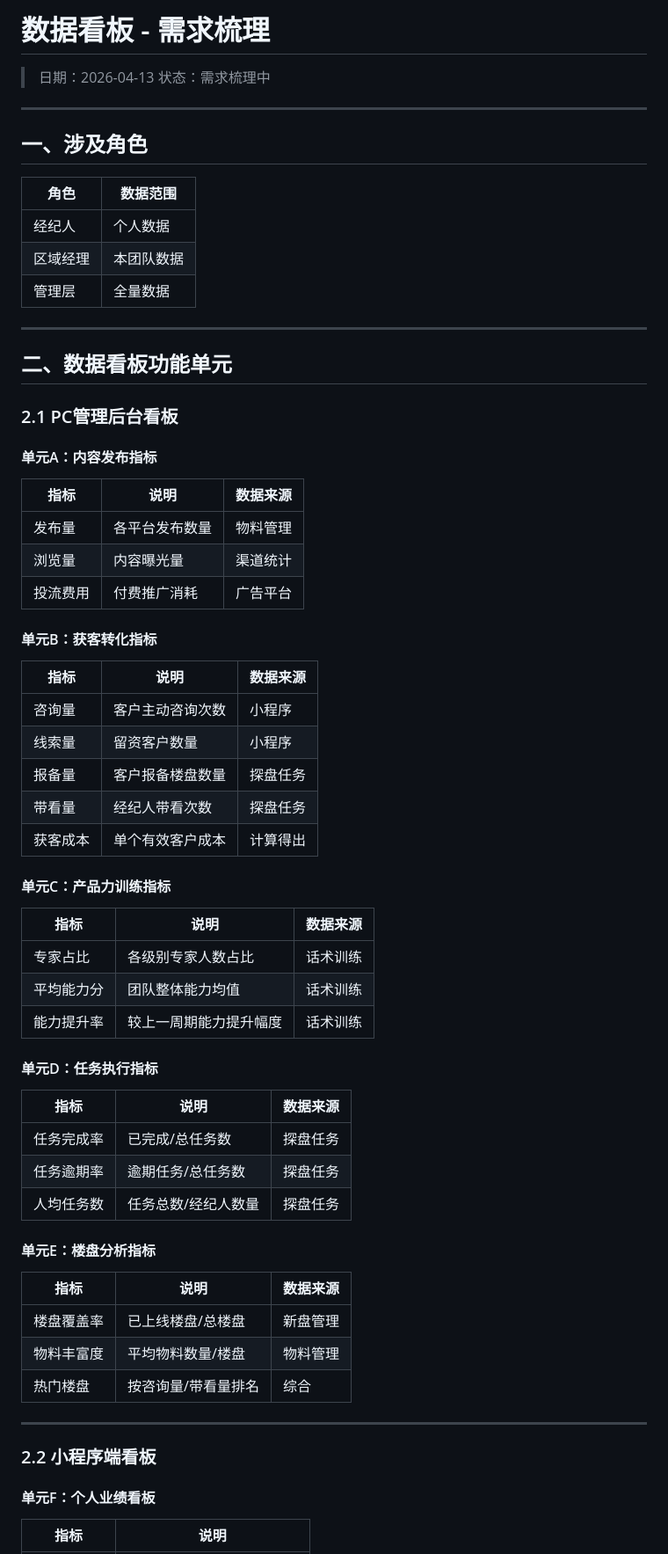
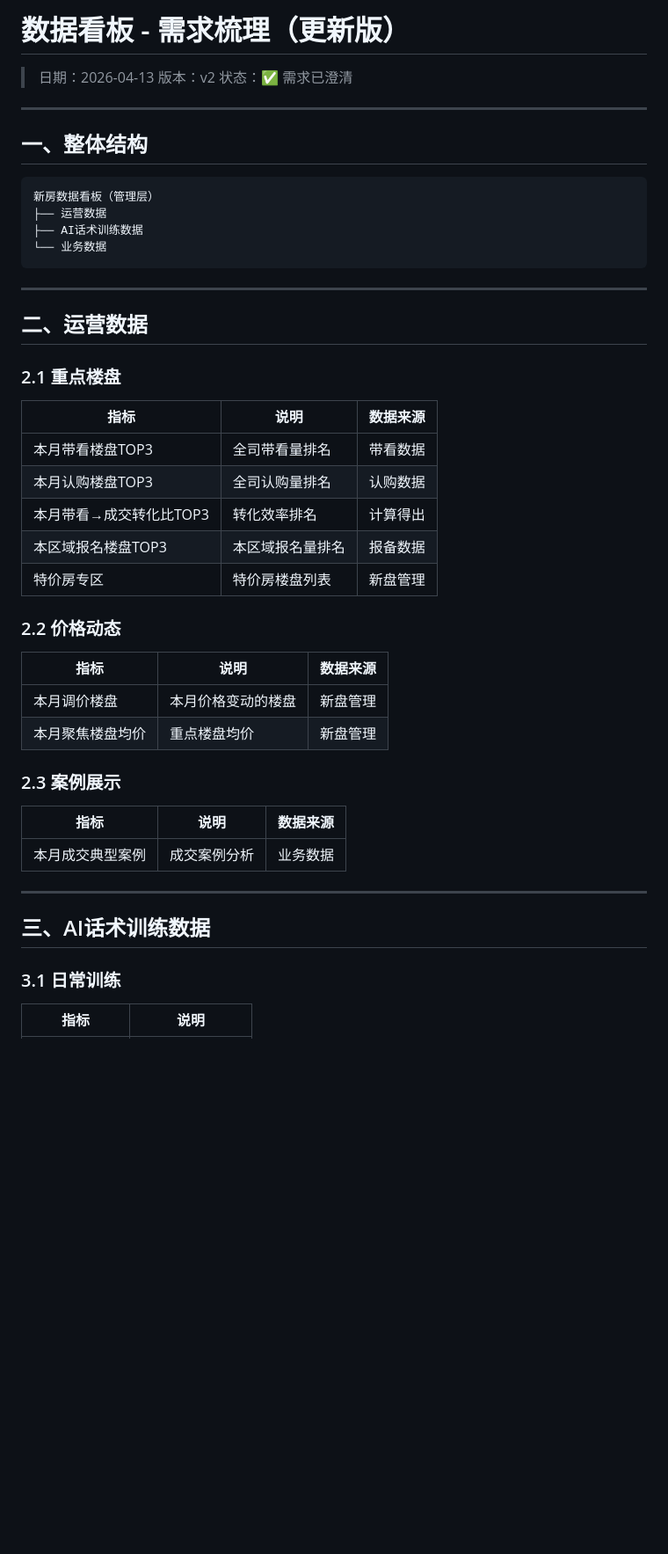
Before and after one commit to Zoe-MatchLab/new-house, a Markdown page: docs/数据看板-需求梳理.md, the part around one of its changes. Shown at 88% size. Drawn GitHub-style; blank space fills up the shorter version.

````diff
--- a/docs/数据看板-需求梳理.md
+++ b/docs/数据看板-需求梳理.md
@@ -1,71 +1,52 @@
-# 数据看板 - 需求梳理
+# 数据看板 - 需求梳理（更新版）
 
 > 日期：2026-04-13
-> 状态：需求梳理中
+> 版本：v2
+> 状态：✅ 需求已澄清
 
 ---
 
-## 一、涉及角色
+## 一、整体结构
 
-| 角色 | 数据范围 |
-|-----|---------|
-| 经纪人 | 个人数据 |
-| 区域经理 | 本团队数据 |
-| 管理层 | 全量数据 |
+```
+新房数据看板（管理层）
+├── 运营数据
+├── AI话术训练数据
+└── 业务数据
+```
 
 ---
 
-## 二、数据看板功能单元
+## 二、运营数据
 
-### 2.1 PC管理后台看板
-
-#### 单元A：内容发布指标
+### 2.1 重点楼盘
 
 | 指标 | 说明 | 数据来源 |
 |-----|------|---------|
-| 发布量 | 各平台发布数量 | 物料管理 |
-| 浏览量 | 内容曝光量 | 渠道统计 |
-| 投流费用 | 付费推广消耗 | 广告平台 |
+| 本月带看楼盘TOP3 | 全司带看量排名 | 带看数据 |
+| 本月认购楼盘TOP3 | 全司认购量排名 | 认购数据 |
+| 本月带看→成交转化比TOP3 | 转化效率排名 | 计算得出 |
+| 本区域报名楼盘TOP3 | 本区域报名量排名 | 报备数据 |
+| 特价房专区 | 特价房楼盘列表 | 新盘管理 |
 
-#### 单元B：获客转化指标
+### 2.2 价格动态
 
 | 指标 | 说明 | 数据来源 |
 |-----|------|---------|
-| 咨询量 | 客户主动咨询次数 | 小程序 |
-| 线索量 | 留资客户数量 | 小程序 |
-| 报备量 | 客户报备楼盘数量 | 探盘任务 |
-| 带看量 | 经纪人带看次数 | 探盘任务 |
-| 获客成本 | 单个有效客户成本 | 计算得出 |
+| 本月调价楼盘 | 本月价格变动的楼盘 | 新盘管理 |
+| 本月聚焦楼盘均价 | 重点楼盘均价 | 新盘管理 |
 
-#### 单元C：产品力训练指标
+### 2.3 案例展示
 
 | 指标 | 说明 | 数据来源 |
 |-----|------|---------|
-| 专家占比 | 各级别专家人数占比 | 话术训练 |
-| 平均能力分 | 团队整体能力均值 | 话术训练 |
-| 能力提升率 | 较上一周期能力提升幅度 | 话术训练 |
-
-#### 单元D：任务执行指标
-
-| 指标 | 说明 | 数据来源 |
-|-----|------|---------|
-| 任务完成率 | 已完成/总任务数 | 探盘任务 |
-| 任务逾期率 | 逾期任务/总任务数 | 探盘任务 |
-| 人均任务数 | 任务总数/经纪人数量 | 探盘任务 |
-
-#### 单元E：楼盘分析指标
-
-| 指标 | 说明 | 数据来源 |
-|-----|------|---------|
-| 楼盘覆盖率 | 已上线楼盘/总楼盘 | 新盘管理 |
-| 物料丰富度 | 平均物料数量/楼盘 | 物料管理 |
-| 热门楼盘 | 按咨询量/带看量排名 | 综合 |
+| 本月成交典型案例 | 成交案例分析 | 业务数据 |
 
 ---
 
-### 2.2 小程序端看板
+## 三、AI话术训练数据
 
-#### 单元F：个人业绩看板
+### 3.1 日常训练
 
 | 指标 | 说明 |
 |-----|------|
````
Also changed, not shown: other parts of docs/数据看板-需求梳理.md (+90 -64 lines).
